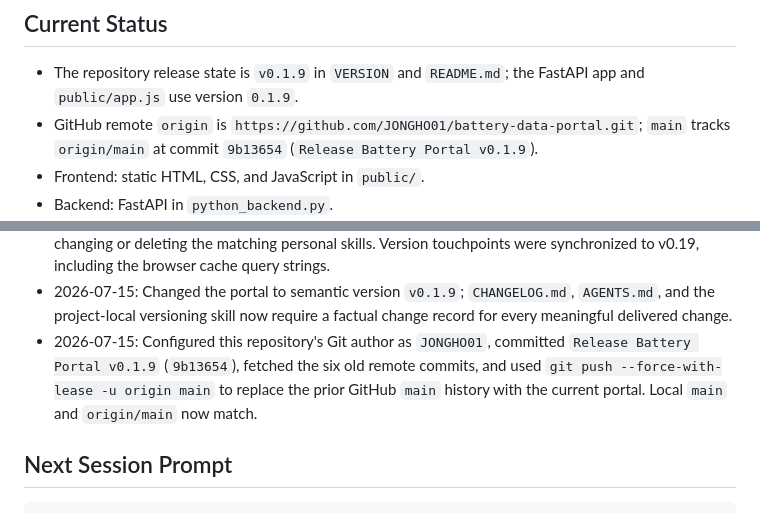
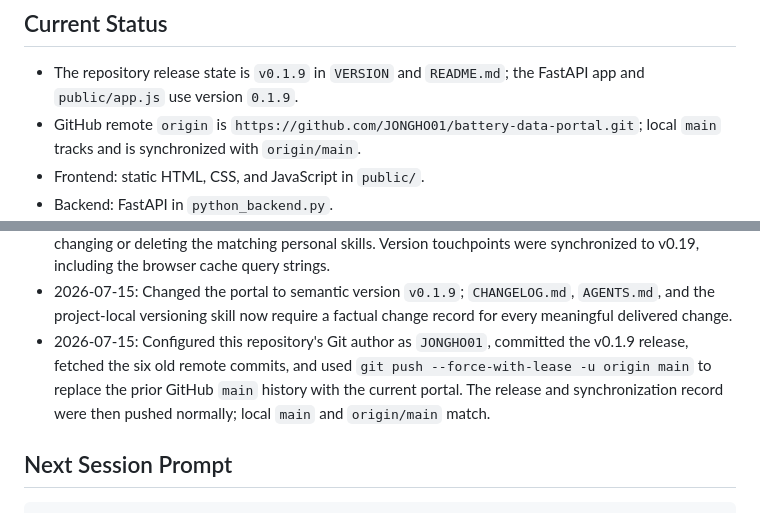
Before and after one commit to JONGHO01/battery-data-portal, a Markdown page: docs/SESSION_MEMORY.md, 2 parts joined by grey strips. Drawn GitHub-style.

Commit message:
Keep GitHub sync status current

```diff
--- a/docs/SESSION_MEMORY.md
+++ b/docs/SESSION_MEMORY.md
@@ -17,7 +17,7 @@ Maintain the Battery Portal with project-local skills, semantic version `v0.1.9`
 ## Current Status
 
 - The repository release state is `v0.1.9` in `VERSION` and `README.md`; the FastAPI app and `public/app.js` use version `0.1.9`.
-- GitHub remote `origin` is `https://github.com/JONGHO01/battery-data-portal.git`; `main` tracks `origin/main` at commit `9b13654` (`Release Battery Portal v0.1.9`).
+- GitHub remote `origin` is `https://github.com/JONGHO01/battery-data-portal.git`; local `main` tracks and is synchronized with `origin/main`.
 - Frontend: static HTML, CSS, and JavaScript in `public/`.
 - Backend: FastAPI in `python_backend.py`.
 - Local runtime: SQLite and local file storage are the current defaults. PostgreSQL and S3/Supabase-compatible storage are configuration targets, not confirmed active services.
@@ -132,7 +132,7 @@ Maintain the Battery Portal with project-local skills, semantic version `v0.1.9`
 - 2026-07-14: The local Git remote `origin` was corrected to `https://github.com/JONGHO01/battery-data-portal.git`. Local `main` is clean at `813b344 Add Battery Portal session memory skill`; push is the next action. No remote files have been changed yet.
 - 2026-07-14: Added portal-local skills for versioning, CYC/cellpy, and EIS/impedance.py without changing or deleting the matching personal skills. Version touchpoints were synchronized to v0.19, including the browser cache query strings.
 - 2026-07-15: Changed the portal to semantic version `v0.1.9`; `CHANGELOG.md`, `AGENTS.md`, and the project-local versioning skill now require a factual change record for every meaningful delivered change.
-- 2026-07-15: Configured this repository's Git author as `JONGHO01`, committed `Release Battery Portal v0.1.9` (`9b13654`), fetched the six old remote commits, and used `git push --force-with-lease -u origin main` to replace the prior GitHub `main` history with the current portal. Local `main` and `origin/main` now match.
+- 2026-07-15: Configured this repository's Git author as `JONGHO01`, committed the v0.1.9 release, fetched the six old remote commits, and used `git push --force-with-lease -u origin main` to replace the prior GitHub `main` history with the current portal. The release and synchronization record were then pushed normally; local `main` and `origin/main` match.
 
 ## Next Session Prompt
 
```
